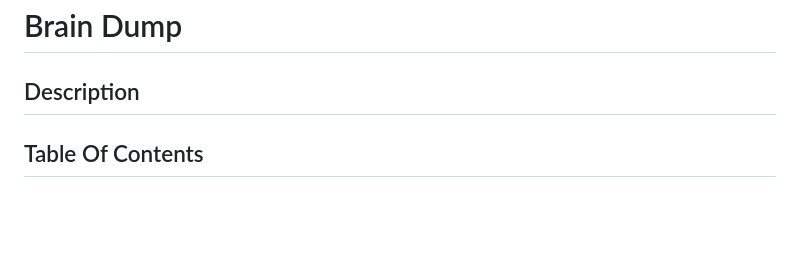
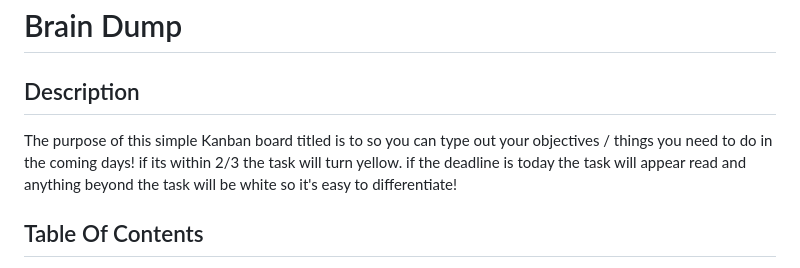
Before and after one commit to TheR16H/Brain-Dump, a Markdown page: README.md, the part around the change. GitHub-like rendering; blank space fills up the shorter version.

Commit message:
worked on readme and added visual #1

```diff
--- a/README.md
+++ b/README.md
@@ -1,7 +1,7 @@
 # Brain Dump
 
 ## Description
-<!-- [name](link to deployed site) -->
+The purpose of this simple Kanban board titled <!-- [Brain Dump](link to deployed site) --> is to so you can type out your objectives / things you need to do in the coming days! if its within 2/3 the task will turn yellow. if the deadline is today the task will appear read and anything beyond the task will be white so it's easy to differentiate!
 
 ## Table Of Contents
 - [Visuals](#visuals)
```
Also changed, not shown: instructions.md (deleted, +0 -34 lines), Assets/images/Visual.png (added), 1 other file.
